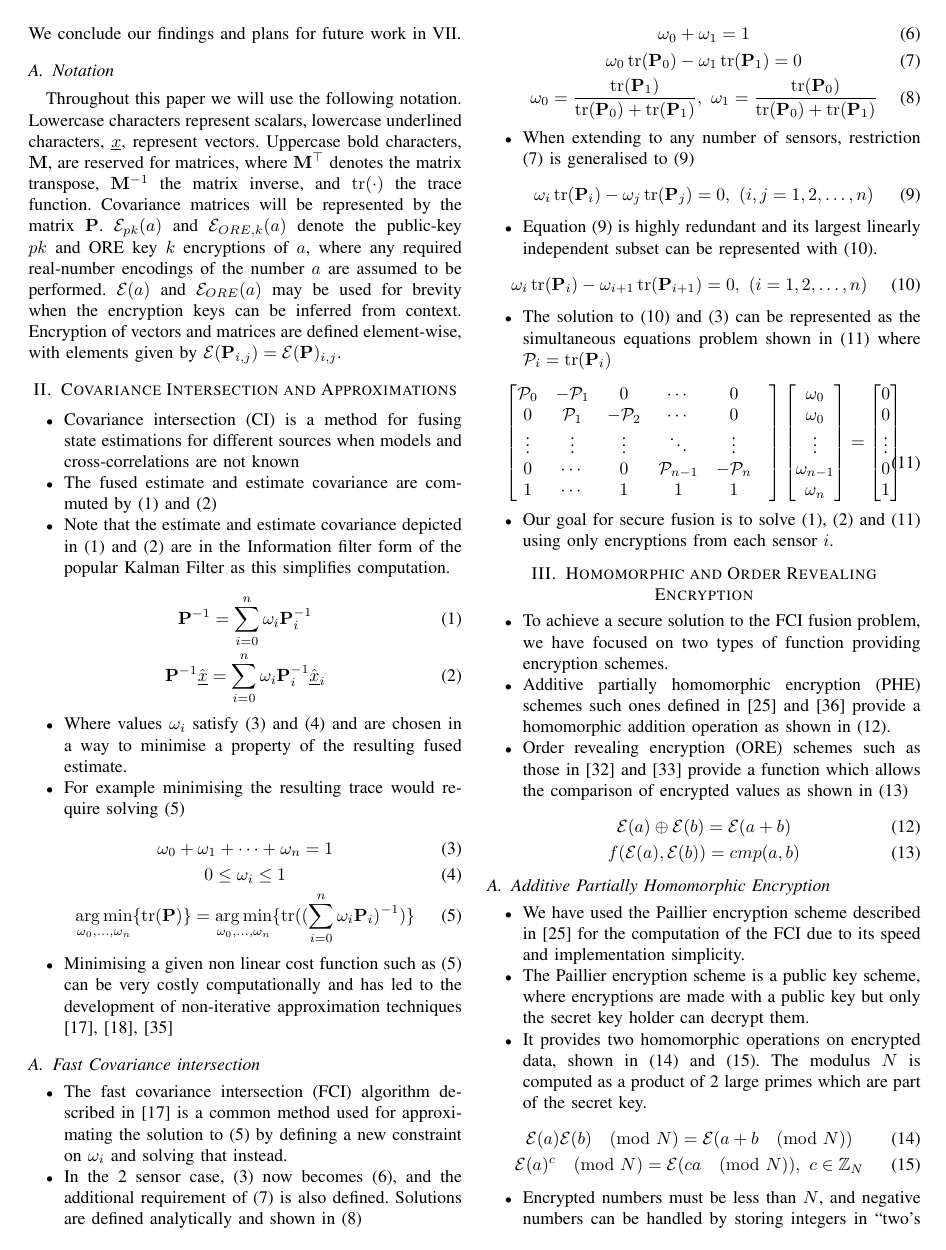
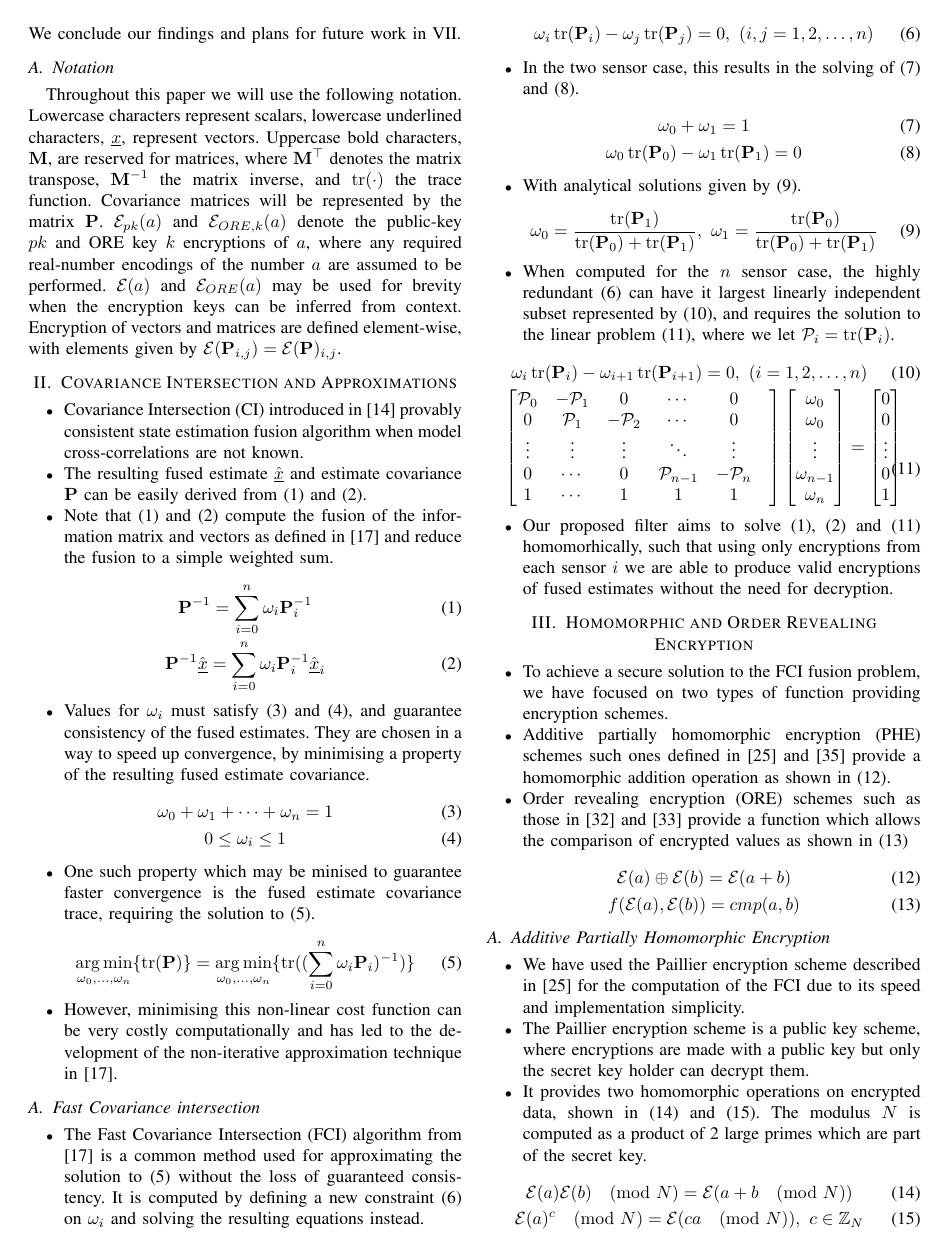
Before and after one commit to omubtcezq/SecureFastCovarianceIntersection, a LaTeX paper (main.tex): page 2 of 7. Compiled offline with pdfLaTeX.

Commit message:
First update of dot points - CI section done Fixed some comment headings Moved end of document to be before commendted out template code at the bottom

```diff
--- a/main.tex
+++ b/main.tex
@@ -111,53 +112,57 @@ Throughout this paper we will use the following notation. Lowercase characters r
 
 \section{Covariance Intersection and Approximations} \label{sec:ci}
 \begin{itemize}
-   \item Covariance intersection (CI) is a method for fusing state estimations for different sources when models and cross-correlations are not known
-   \item The fused estimate and estimate covariance are commuted by \eqref{eqn:ci_cov} and \eqref{eqn:ci_estimate}
-   \item Note that the estimate and estimate covariance depicted in \eqref{eqn:ci_cov} and \eqref{eqn:ci_estimate} are in the Information filter form of the popular Kalman Filter as this simplifies computation.
+   \item Covariance Intersection (CI) introduced in \cite{julierNondivergentEstimationAlgorithm} provably consistent state estimation fusion algorithm when model cross-correlations are not known.
+   \item The resulting fused estimate $\mean{\vec{x}}$ and estimate covariance $\mP$ can be easily derived from \eqref{eqn:ci_cov} and \eqref{eqn:ci_estimate}.
+   \item Note that \eqref{eqn:ci_cov} and \eqref{eqn:ci_estimate} compute the fusion of the information matrix and vectors as defined in \cite{niehsenInformationFusionBased2002} and reduce the fusion to a simple weighted sum.
 \end{itemize}
 \begin{gather}
    \mP^{-1}=\sum_{i=0}^{n}\omega_i \mP_i^{-1} \label{eqn:ci_cov}\\
    \mP^{-1} \mean{\vec{x}} =\sum_{i=0}^{n}\omega_i \mP_i^{-1} \mean{\vec{x}}_i \label{eqn:ci_estimate}
 \end{gather}
 \begin{itemize}
-   \item Where values $\omega_i$ satisfy \eqref{eqn:ci_omega_sum} and \eqref{eqn:ci_omega_bound} and are chosen in a way to minimise a property of the resulting fused estimate.
-   \item For example minimising the resulting trace would require solving \eqref{eqn:ci_trace_min}
+   \item Values for $\omega_i$ must satisfy \eqref{eqn:ci_omega_sum} and \eqref{eqn:ci_omega_bound}, and guarantee consistency of the fused estimates. They are chosen in a way to speed up convergence, by minimising a property of the resulting fused estimate covariance.
+\end{itemize}
+   \begin{gather}
+      \omega_0 + \omega_1 + \cdots + \omega_n = 1 \label{eqn:ci_omega_sum}\\
+      0 \leq \omega_i \leq 1 \label{eqn:ci_omega_bound}
+   \end{gather}
+\begin{itemize}
+   \item One such property which may be minised to guarantee faster convergence is the fused estimate covariance trace, requiring the solution to \eqref{eqn:ci_trace_min}.
 \end{itemize}
 \begin{gather}
-   \omega_0 + \omega_1 + \cdots + \omega_n = 1 \label{eqn:ci_omega_sum}\\
-   0 \leq \omega_i \leq 1 \label{eqn:ci_omega_bound}\\
    \argmin_{\omega_0,\dots,\omega_n} \{\tr(\mP)\} = \argmin_{\omega_0,\dots,\omega_n} \{\tr((\sum_{i=0}^{n}\omega_i \mP_i)^{-1})\} \label{eqn:ci_trace_min}
 \end{gather}
 \begin{itemize}
-   \item Minimising a given non linear cost function such as \eqref{eqn:ci_trace_min} can be very costly computationally and has led to the development of non-iterative approximation techniques \cite{niehsenInformationFusionBased2002}, \cite{frankenImprovedFastCovariance2005}, \cite{congOrderInsensitiveSequential2016}
+   \item However, minimising this non-linear cost function can be very costly computationally and has led to the development of the non-iterative approximation technique in \cite{niehsenInformationFusionBased2002}.
 \end{itemize}
+
 
 \subsection{Fast Covariance intersection}
 \begin{itemize}
-   \item The fast covariance intersection (FCI) algorithm described in \cite{niehsenInformationFusionBased2002} is a common method used for approximating the solution to \eqref{eqn:ci_trace_min} by defining a new constraint on $\omega_i$ and solving that instead.
-   \item In the 2 sensor case, \eqref{eqn:ci_omega_sum} now becomes \eqref{eqn:fci_2sen_omega_sum}, and the additional requirement of \eqref{eqn:fci_2sen_eq} is also defined. Solutions are defined analytically and shown in \eqref{eqn:fci_2sen_sol}
-\end{itemize}
-\begin{gather}
-   \omega_0 + \omega_1 = 1 \label{eqn:fci_2sen_omega_sum}\\
-   \omega_0 \tr(\mP_0) - \omega_1 \tr(\mP_1) = 0 \label{eqn:fci_2sen_eq}\\
-   \omega_0 = \frac{\tr(\mP_1)}{\tr(\mP_0)+\tr(\mP_1)},\ \omega_1 = \frac{\tr(\mP_0)}{\tr(\mP_0)+\tr(\mP_1)} \label{eqn:fci_2sen_sol}
-\end{gather}
-\begin{itemize}
-   \item When extending to any number of sensors, restriction \eqref{eqn:fci_2sen_eq} is generalised to \eqref{eqn:fci_eq_big}
+   \item The Fast Covariance Intersection (FCI) algorithm from \cite{niehsenInformationFusionBased2002} is a common method used for approximating the solution to \eqref{eqn:ci_trace_min} without the loss of guaranteed consistency. It is computed by defining a new constraint \eqref{eqn:fci_eq_big} on $\omega_i$ and solving the resulting equations instead.
 \end{itemize}
 \begin{gather}
    \omega_i \tr(\mP_i) - \omega_j \tr(\mP_j) = 0,\ (i,j=1,2,\dots,n) \label{eqn:fci_eq_big}
 \end{gather}
 \begin{itemize}
-   \item Equation \eqref{eqn:fci_eq_big} is highly redundant and its largest linearly independent subset can be represented with \eqref{eqn:fci_eq}.
+   \item In the two sensor case, this results in the solving of \eqref{eqn:fci_2sen_omega_sum} and \eqref{eqn:fci_2sen_eq}.
 \end{itemize}
 \begin{gather}
-   \omega_i \tr(\mP_i) - \omega_{i+1} \tr(\mP_{i+1}) = 0,\ (i=1,2,\dots,n) \label{eqn:fci_eq}
+   \omega_0 + \omega_1 = 1 \label{eqn:fci_2sen_omega_sum}\\
+   \omega_0 \tr(\mP_0) - \omega_1 \tr(\mP_1) = 0 \label{eqn:fci_2sen_eq}
 \end{gather}
 \begin{itemize}
-   \item The solution to \eqref{eqn:fci_eq} and \eqref{eqn:ci_omega_sum} can be represented as the simultaneous equations problem shown in \eqref{eqn:fci_eq_sys} where $\mathcal{P}_i = \tr(\mP_i)$
+   \item With analytical solutions given by \eqref{eqn:fci_2sen_sol}.
 \end{itemize}
 \begin{gather}
+   \omega_0 = \frac{\tr(\mP_1)}{\tr(\mP_0)+\tr(\mP_1)},\ \omega_1 = \frac{\tr(\mP_0)}{\tr(\mP_0)+\tr(\mP_1)} \label{eqn:fci_2sen_sol}
+\end{gather}
+\begin{itemize}
+   \item When computed for the $n$ sensor case, the highly redundant \eqref{eqn:fci_eq_big} can have it largest linearly independent subset represented by \eqref{eqn:fci_eq}, and requires the solution to the linear problem \eqref{eqn:fci_eq_sys}, where we let $\mathcal{P}_i = \tr(\mP_i)$.
+\end{itemize}
+\begin{gather}
+   \omega_i \tr(\mP_i) - \omega_{i+1} \tr(\mP_{i+1}) = 0,\ (i=1,2,\dots,n) \label{eqn:fci_eq}\\
    \begin{bmatrix}
       \mathcal{P}_0 & -\mathcal{P}_1 & 0 & \cdots & 0 \\
       0 & \mathcal{P}_1 & -\mathcal{P}_2 & \cdots & 0 \\
@@ -182,7 +187,7 @@ Throughout this paper we will use the following notation. Lowercase characters r
    \end{bmatrix} \label{eqn:fci_eq_sys}
 \end{gather}
 \begin{itemize}
-   \item Our goal for secure fusion is to solve \eqref{eqn:ci_cov}, \eqref{eqn:ci_estimate} and \eqref{eqn:fci_eq_sys} using only encryptions from each sensor $i$.
+   \item Our proposed filter aims to solve \eqref{eqn:ci_cov}, \eqref{eqn:ci_estimate} and \eqref{eqn:fci_eq_sys} homomorhically, such that using only encryptions from each sensor $i$ we are able to produce valid encryptions of fused estimates without the need for decryption.
 \end{itemize}
 
 % 8888888b.  888    888 8888888888       .d8888b.            .d88888b.  8888888b.  8888888888
```
Also changed, not shown: main.pdf, main.tex (46 more changed lines).
